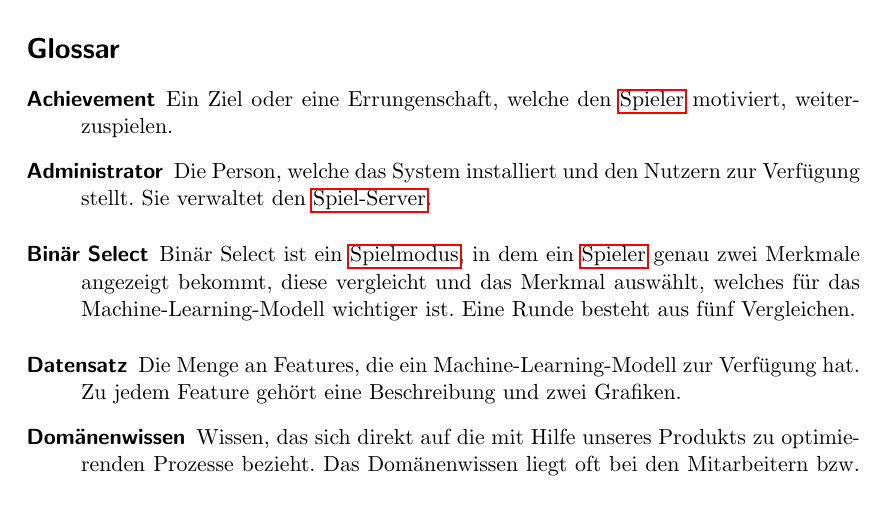
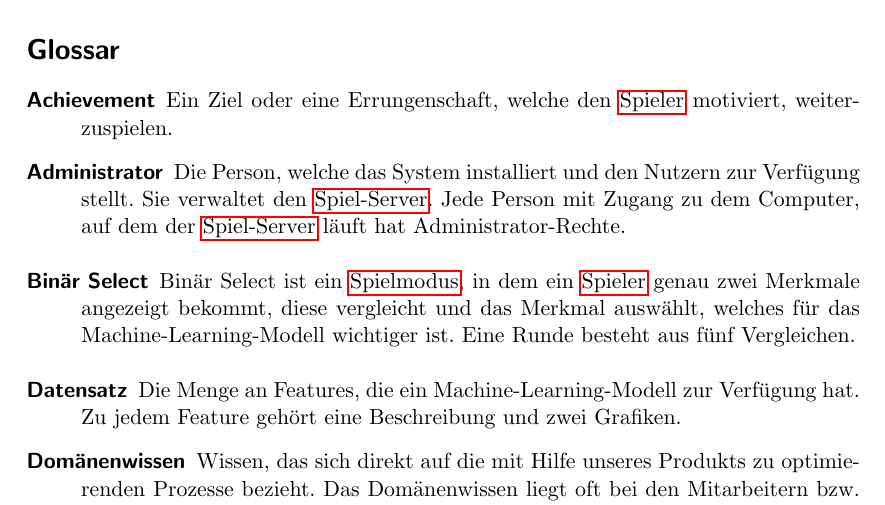
Before and after one commit to bendixsonnenberg/CS-Select-Allg, a LaTeX document (pflichtenheft/pflichtenheft.tex): part of page 42 of 43, cut so that both start at the same text. Compiled offline with pdfLaTeX.

Commit message:
amended administrator in glossar

```diff
--- a/pflichtenheft/pflichtenheft.tex
+++ b/pflichtenheft/pflichtenheft.tex
@@ -83,7 +83,7 @@ description={Ein Ziel oder eine Errungenschaft, welche den \Gls{Spieler} motivie
 {
 name=Administrator,
 plural=Administratoren,
-description={Die Person, welche das System installiert und den Nutzern zur Verfügung stellt. Sie verwaltet den \Gls{Spiel-Server}}
+description={Die Person, welche das System installiert und den Nutzern zur Verfügung stellt. Sie verwaltet den \Gls{Spiel-Server}. Jede Person mit Zugang zu dem Computer, auf dem der \Gls{Spiel-Server} läuft hat Administrator-Rechte}
 }
 \newglossaryentry{Spiel-Server}
 {
```
